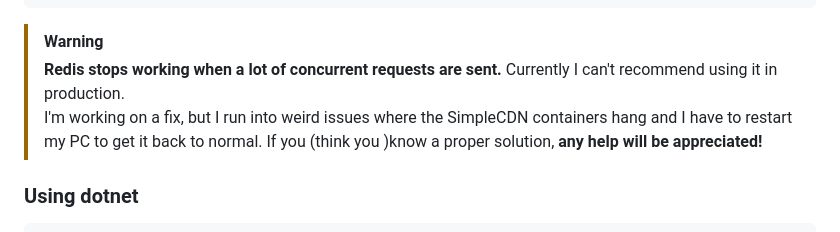
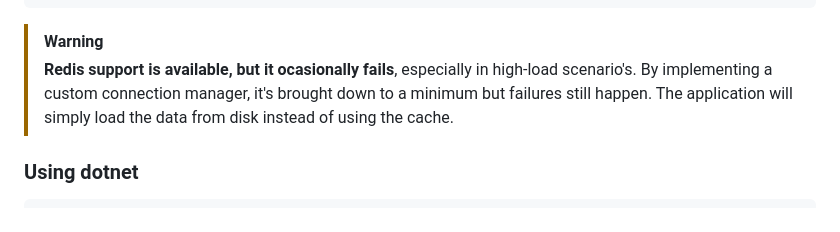
Before and after one commit to JonathanBout/SimpleCDN, a Markdown page: README.md, the part around the change. Rendered like a GitHub page.

````diff
--- a/README.md
+++ b/README.md
@@ -35,9 +35,8 @@ services:
 ```
 
 > [!WARNING]
-> **Redis stops working when a lot of concurrent requests are sent.** Currently I can't recommend using it in production.
-> I'm working on a fix, but I run into weird issues where the SimpleCDN containers hang and I have to restart my PC to get it back to normal.
-> If you (think you )know a proper solution, **any help will be appreciated!**
+> **Redis support is available, but it ocasionally fails**, especially in high-load scenario's. By implementing a custom connection manager,
+> it's brought down to a minimum but failures still happen. The application will simply load the data from disk instead of using the cache.
 
 ### Using dotnet
 ```
````
